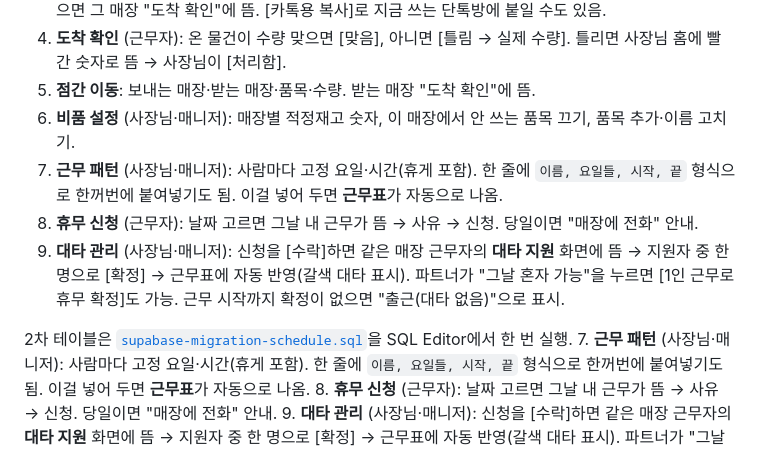
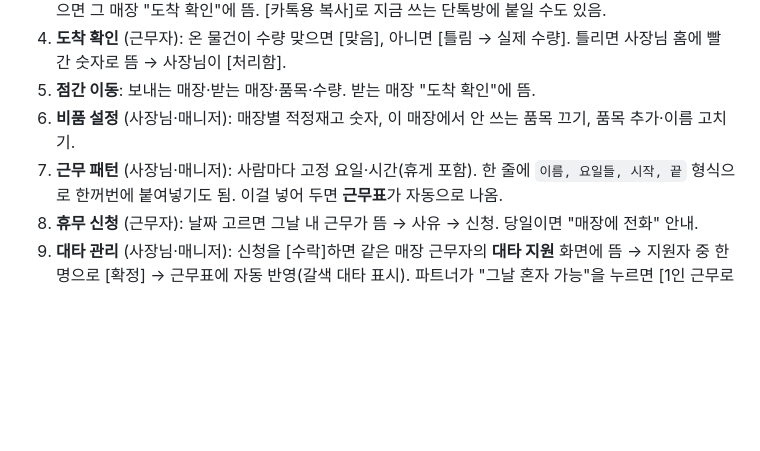
Before and after one commit to bonnoel2014/bonnoel-ops, a Markdown page: README.md, the part around the change. GitHub-like rendering; blank space fills up the shorter version.

Commit message:
README 중복 설명 정리
Co-Authored-By: Claude Fable 5.1 <noreply@anthropic.com>

```diff
--- a/README.md
+++ b/README.md
@@ -17,11 +17,6 @@
 4. **도착 확인** (근무자): 온 물건이 수량 맞으면 [맞음], 아니면 [틀림 → 실제 수량]. 틀리면 사장님 홈에 빨간 숫자로 뜸 → 사장님이 [처리함].
 5. **점간 이동**: 보내는 매장·받는 매장·품목·수량. 받는 매장 "도착 확인"에 뜸.
 6. **비품 설정** (사장님·매니저): 매장별 적정재고 숫자, 이 매장에서 안 쓰는 품목 끄기, 품목 추가·이름 고치기.
-7. **근무 패턴** (사장님·매니저): 사람마다 고정 요일·시간(휴게 포함). 한 줄에 `이름, 요일들, 시작, 끝` 형식으로 한꺼번에 붙여넣기도 됨. 이걸 넣어 두면 **근무표**가 자동으로 나옴.
-8. **휴무 신청** (근무자): 날짜 고르면 그날 내 근무가 뜸 → 사유 → 신청. 당일이면 "매장에 전화" 안내.
-9. **대타 관리** (사장님·매니저): 신청을 [수락]하면 같은 매장 근무자의 **대타 지원** 화면에 뜸 → 지원자 중 한 명으로 [확정] → 근무표에 자동 반영(갈색 대타 표시). 파트너가 "그날 혼자 가능"을 누르면 [1인 근무로 휴무 확정]도 가능. 근무 시작까지 확정이 없으면 "출근(대타 없음)"으로 표시.
-
-2차 테이블은 [`supabase-migration-schedule.sql`](supabase-migration-schedule.sql)을 SQL Editor에서 한 번 실행.
 7. **근무 패턴** (사장님·매니저): 사람마다 고정 요일·시간(휴게 포함). 한 줄에 `이름, 요일들, 시작, 끝` 형식으로 한꺼번에 붙여넣기도 됨. 이걸 넣어 두면 **근무표**가 자동으로 나옴.
 8. **휴무 신청** (근무자): 날짜 고르면 그날 내 근무가 뜸 → 사유 → 신청. 당일이면 "매장에 전화" 안내.
 9. **대타 관리** (사장님·매니저): 신청을 [수락]하면 같은 매장 근무자의 **대타 지원** 화면에 뜸 → 지원자 중 한 명으로 [확정] → 근무표에 자동 반영(갈색 대타 표시). 파트너가 "그날 혼자 가능"을 누르면 [1인 근무로 휴무 확정]도 가능. 근무 시작까지 확정이 없으면 "출근(대타 없음)"으로 표시.
```
